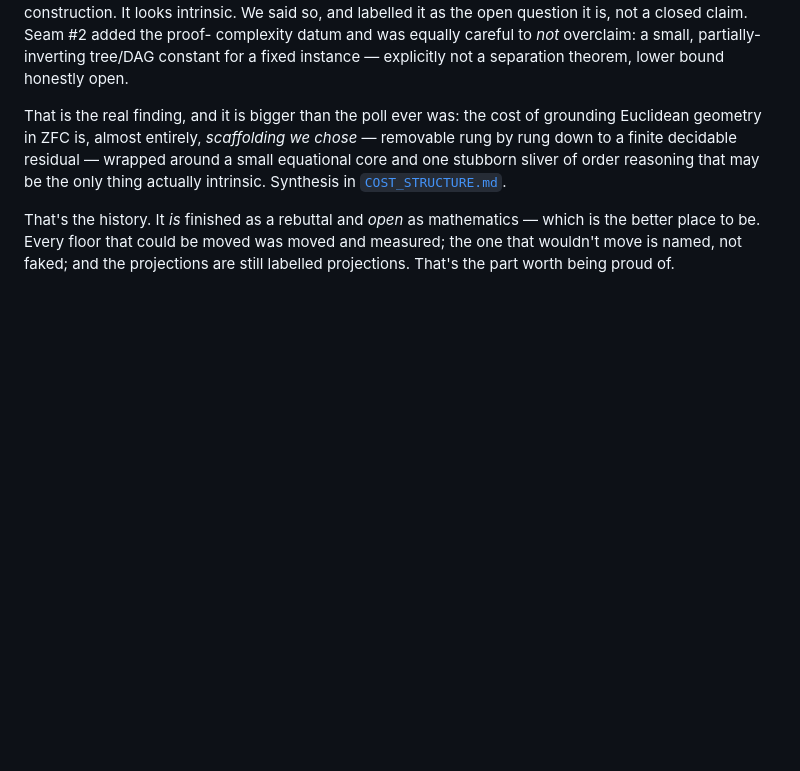
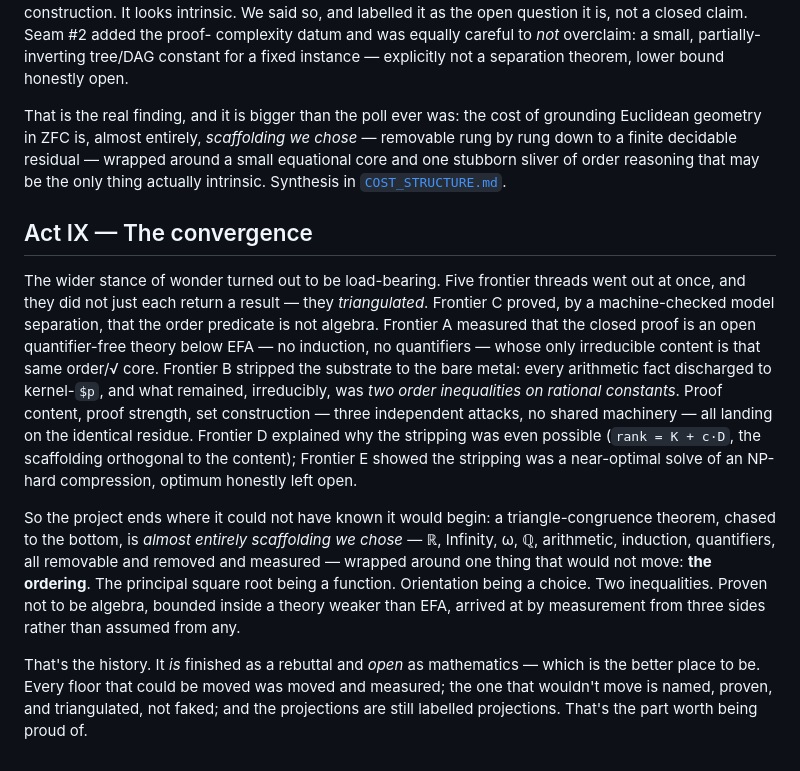
Before and after one commit to emberian/asagolf, a Markdown page: HISTORY.md, the part around the change. Rendered like a GitHub page; blank space fills up the shorter version.

```diff
--- a/HISTORY.md
+++ b/HISTORY.md
@@ -446,8 +446,36 @@ decidable residual — wrapped around a small equational core and one
 stubborn sliver of order reasoning that may be the only thing actually
 intrinsic. Synthesis in [`COST_STRUCTURE.md`](COST_STRUCTURE.md).
 
+## Act IX — The convergence
+
+The wider stance of wonder turned out to be load-bearing. Five
+frontier threads went out at once, and they did not just each return a
+result — they *triangulated*. Frontier C proved, by a machine-checked
+model separation, that the order predicate is not algebra. Frontier A
+measured that the closed proof is an open quantifier-free theory below
+EFA — no induction, no quantifiers — whose only irreducible content is
+that same order/√ core. Frontier B stripped the substrate to the bare
+metal: every arithmetic fact discharged to kernel-`$p`, and what
+remained, irreducibly, was *two order inequalities on rational
+constants*. Proof content, proof strength, set construction — three
+independent attacks, no shared machinery — all landing on the identical
+residue. Frontier D explained why the stripping was even possible
+(`rank = K + c·D`, the scaffolding orthogonal to the content); Frontier
+E showed the stripping was a near-optimal solve of an NP-hard
+compression, optimum honestly left open.
+
+So the project ends where it could not have known it would begin: a
+triangle-congruence theorem, chased to the bottom, is *almost entirely
+scaffolding we chose* — ℝ, Infinity, ω, ℚ, arithmetic, induction,
+quantifiers, all removable and removed and measured — wrapped around
+one thing that would not move: **the ordering**. The principal square
+root being a function. Orientation being a choice. Two inequalities.
+Proven not to be algebra, bounded inside a theory weaker than EFA,
+arrived at by measurement from three sides rather than assumed from
+any.
+
 That's the history. It *is* finished as a rebuttal and *open* as
 mathematics — which is the better place to be. Every floor that could
 be moved was moved and measured; the one that wouldn't move is named,
-not faked; and the projections are still labelled projections. That's
-the part worth being proud of.
+proven, and triangulated, not faked; and the projections are still
+labelled projections. That's the part worth being proud of.
```
Also changed, not shown: COST_STRUCTURE.md (+44 -11 lines), README.md (+18 -9 lines).
